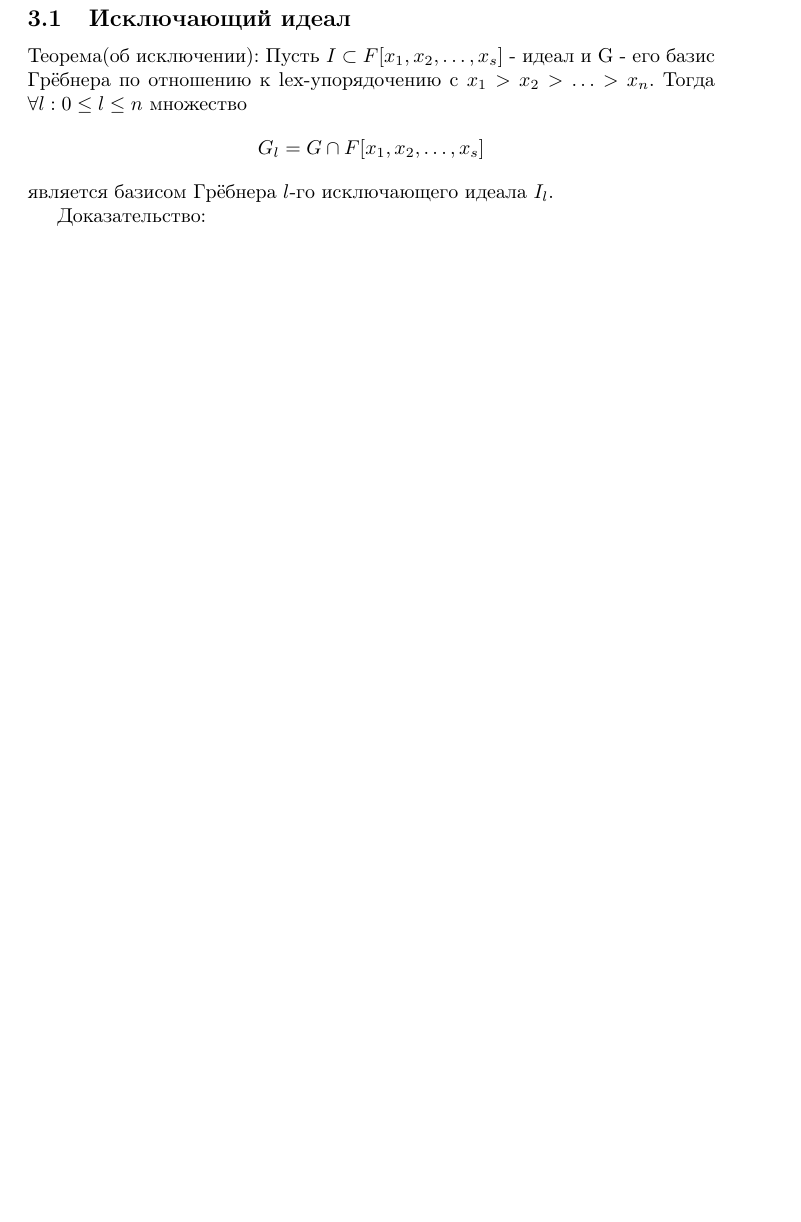
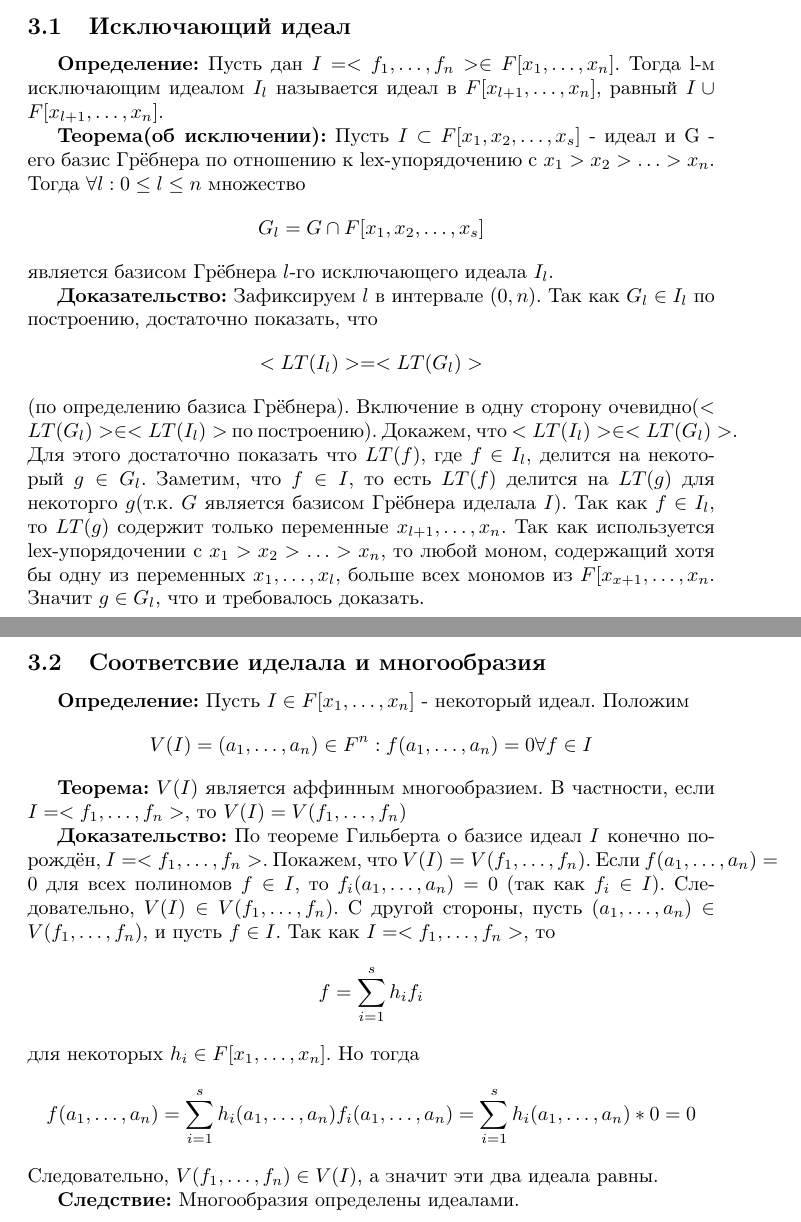
Before and after one commit to NiclausCarlson/ComputerAlgebraTask, a LaTeX document (Essay.tex): part of page 4 of 5 before the commit and two parts of pages 4 and 5 of 8 after it, the two joined at a grey line, cut so that both start at the same text, the shorter picture padded with empty space. The pictures show the PDF file Essay.pdf that the author committed with the source.

Commit message:
Added some defenitions and theorems.

```diff
--- a/Essay.tex
+++ b/Essay.tex
@@ -26,14 +35,49 @@
     \newpage
 \section{Дополнительная теория}
     \subsection{Исключающий идеал}
-    Теорема(об исключении): Пусть $I \subset F[x_1, x_2,\ldots, x_s]$ - идеал и G - его базис Грёбнера по отношению
+
+    \textbf{Определение:} Пусть дан $I = <f_1, \ldots, f_n> \in F[x_1,\ldots,x_n]$. Тогда l-м исключающим идеалом $I_l$ называется
+    идеал в $F[x_{l+1},\ldots, x_n]$, равный $I \cup F[x_{l+1},\ldots, x_n]$.
+
+    \textbf{Теорема(об исключении):} Пусть $I \subset F[x_1, x_2,\ldots, x_s]$ - идеал и G - его базис Грёбнера по отношению
     к lex-упорядочению с $x_1>x_2>\ldots>x_n$. Тогда $\forall l : 0 \leq l \leq n $ множество
     $$G_l = G \cap F[x_1, x_2,\ldots,x_s]$$ является базисом Грёбнера $l$-го исключающего идеала $I_l$.
 
-    Доказательство:
+    \textbf{Доказательство:}
+     Зафиксируем $l$ в интервале $(0, n)$. Так как $G_l \in I_l$ по построению, достаточно показать, что
+     $$<LT(I_l)>=<LT(G_l)>$$ (по определению базиса Грёбнера).
+     Включение в одну сторону очевидно($<LT(G_l)> \in <LT(I_l)>$ по построению). Докажем, что $<LT(I_l)> \in <LT(G_l)>$.
+     Для этого достаточно показать что $LT(f)$, где $f \in I_l$, делится на некоторый $g \in G_l$.
+     Заметим, что $f \in I$, то есть $LT(f)$ делится на $LT(g)$ для некоторго $g$(т.к. $G$ является базисом Грёбнера иделала $I$).
+     Так как $f \in I_l$, то $LT(g)$ содержит только переменные $x_{l+1}, \ldots, x_n$. Так как используется lex-упорядочении с
+     $x_1>x_2>\ldots>x_n$, то любой моном, содержащий хотя бы одну из переменных $x_1, \ldots, x_l$, больше всех мономов из
+     $F[x_{x+1},\ldots, x_n$. Значит $g\in G_l$, что и требовалось доказать.
+    \newpage
+
+    \subsection{Соответсвие иделала и многообразия}
+
+    \textbf{Определение:} Пусть $I \in F[x_1,\ldots, x_n]$ - некоторый идеал. Положим
+    $$V(I) = {(a_1, \ldots, a_n) \in F^n : f(a_1, \ldots, a_n) = 0 \forall f \in I}$$
+
+    \textbf{Теорема:} $V(I)$ является аффинным многообразием. В частности, если $I = <f_1, \ldots, f_n>$,
+    то $V(I) = V(f_1,\ldots,f_n)$
+
+    \textbf{Доказательство:} По теореме Гильберта о базисе идеал $I$ конечно
+     порождён, $I = <f_1, \ldots, f_n>$. Покажем, что $V(I) = V(f_1,\ldots,f_n)$.
+    Если $f(a_1,\ldots,a_n) = 0$ для всех полиномов $f \in I$, то $f_i(a_1,\ldots,a_n)=0$ (так как $f_i \in I$). Следовательно,
+    $V(I) \in V(f_1,\ldots,f_n)$. С другой стороны, пусть $(a_1,\ldots,a_n) \in V(f_1,\ldots, f_n)$, и пусть $f\in I$.
+    Так как $I = <f_1,\ldots, f_n>$, то $$f = \sum_{i=1}^s h_if_i$$ для некоторых $h_i \in F[x_1, \ldots, x_n]$.
+    Но тогда
+    $$f(a_1,\ldots,a_n)=\sum_{i=1}^s h_i(a_1,\ldots,a_n)f_i(a_1,\ldots,a_n)=\sum_{i=1}^s h_i(a_1,\ldots,a_n)*0 = 0$$
+    Следовательно, $V(f_1, \ldots, f_n) \in V(I)$, а значит эти два идеала равны.
+
+    \textbf{Следствие:} Многообразия определены идеалами.
+
+    \newpage
 
     \subsection{Нульмерный идеал}
-       Теорема: Пусть поле $F$ алгебраически замкнуто и $I\in F[x_1, x_2,\ldots, x_n]$.
+
+    \textbf{Теорема:} Пусть поле $F$ алгебраически замкнуто и $I\in F[x_1, x_2,\ldots, x_n]$.
        Тогда следующие условия эквивалентны:
 
         \begin{enumerate}
```
Also changed, not shown: Essay.pdf, Essay.tex (23 more changed lines), 6 other files.
